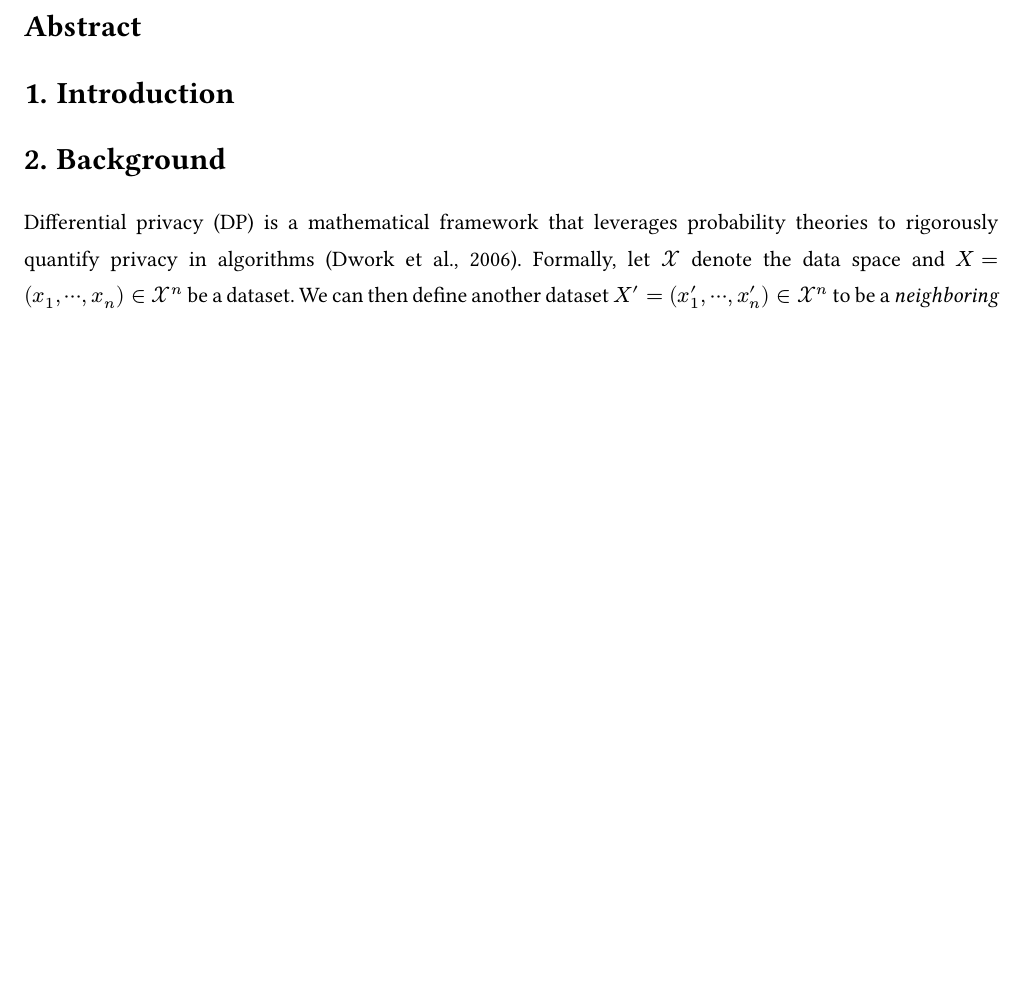
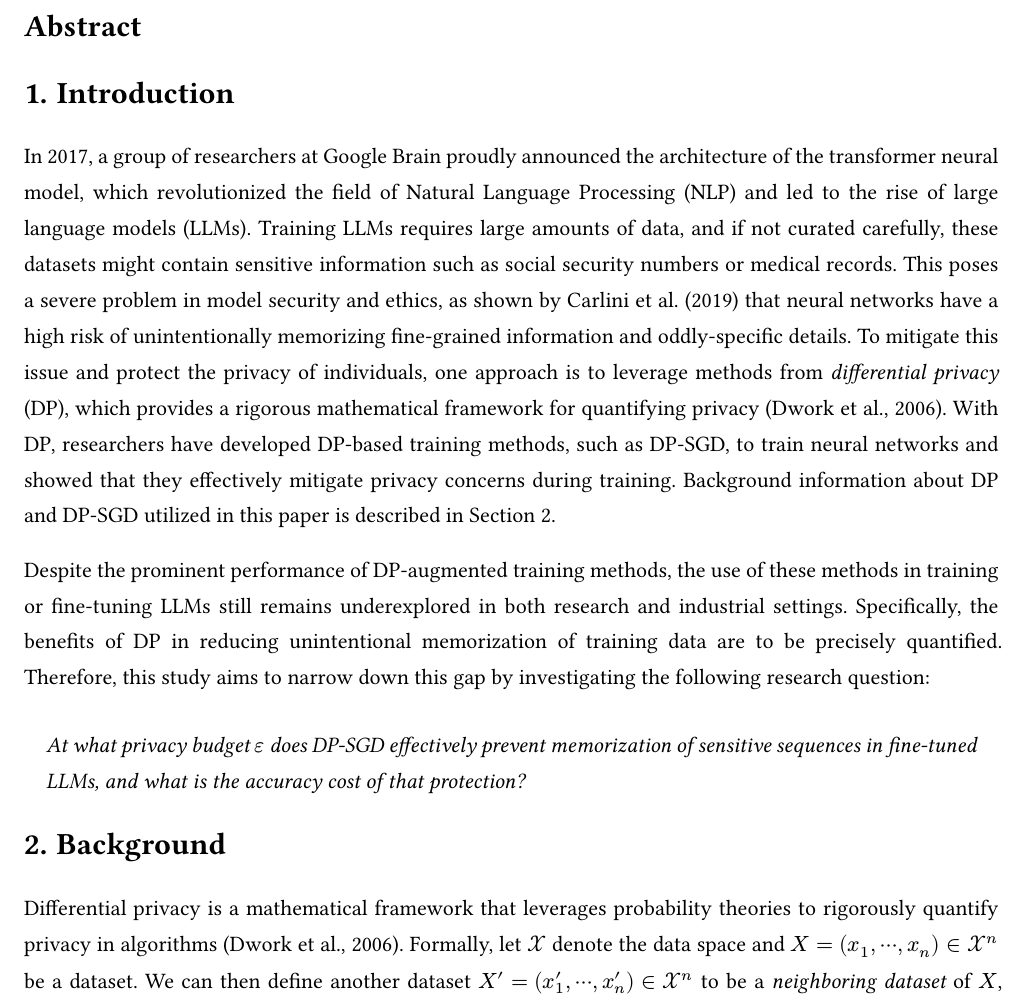
Before and after one commit to BullDF/dp-finetuned-llms, a Typst document (report/report.typ): part of page 1 of 3, cut so that both start at the same text, the shorter picture padded with empty space. The pictures show the PDF file report/report.pdf that the author committed with the source.

Commit message:
Add Introduction section with research question

```diff
--- a/report/report.typ
+++ b/report/report.typ
@@ -114,11 +114,17 @@
 
 = Introduction
 
+In 2017, a group of researchers at Google Brain proudly announced the architecture of the transformer neural model, which revolutionized the field of Natural Language Processing (NLP) and led to the rise of large language models (LLMs). Training LLMs requires large amounts of data, and if not curated carefully, these datasets might contain sensitive information such as social security numbers or medical records. This poses a severe problem in model security and ethics, as shown by #cite(<carlini>, form: "prose") that neural networks have a high risk of unintentionally memorizing fine-grained information and oddly-specific details. To mitigate this issue and protect the privacy of individuals, one approach is to leverage methods from _differential privacy_ (DP), which provides a rigorous mathematical framework for quantifying privacy #cite(<dwork>). With DP, researchers have developed DP-based training methods, such as DP-SGD, to train neural networks and showed that they effectively mitigate privacy concerns during training. Background information about DP and DP-SGD utilized in this paper is described in @sec:background.
 
+Despite the prominent performance of DP-augmented training methods, the use of these methods in training or fine-tuning LLMs still remains underexplored in both research and industrial settings. Specifically, the benefits of DP in reducing unintentional memorization of training data are to be precisely quantified. Therefore, this study aims to narrow down this gap by investigating the following research question:
 
-= Background
+#quote(block: true)[
+  _At what privacy budget $epsilon$ does DP-SGD effectively prevent memorization of sensitive sequences in fine-tuned LLMs, and what is the accuracy cost of that protection?_
+]
 
-Differential privacy (DP) is a mathematical framework that leverages probability theories to rigorously quantify privacy in algorithms #cite(<dwork>). Formally, let $cal(X)$ denote the data space and $X = (x_1, dots.c.h, x_n) in cal(X)^n$ be a dataset. We can then define another dataset $X' = (x'_1, dots.c.h, x'_n) in cal(X)^n$ to be a _neighboring dataset_ of $X$, denoted as $X ~ X'$, if there exists $i in {1, dots.c.h, n}$ such that $x_i != x'_i$, and for all $j != i$, $x_j = x'_j$. With this setup, we say that a randomized algorithm $cal(M)$ is _$(epsilon, delta)$-differentially private_ if for all datasets $X ~ X'$, and all $S subset.eq Omega$ where $Omega$ is the output space of $cal(M)$,
+= Background <sec:background>
+
+Differential privacy is a mathematical framework that leverages probability theories to rigorously quantify privacy in algorithms #cite(<dwork>). Formally, let $cal(X)$ denote the data space and $X = (x_1, dots.c.h, x_n) in cal(X)^n$ be a dataset. We can then define another dataset $X' = (x'_1, dots.c.h, x'_n) in cal(X)^n$ to be a _neighboring dataset_ of $X$, denoted as $X ~ X'$, if there exists $i in {1, dots.c.h, n}$ such that $x_i != x'_i$, and for all $j != i$, $x_j = x'_j$. With this setup, we say that a randomized algorithm $cal(M)$ is _$(epsilon, delta)$-differentially private_ if for all datasets $X ~ X'$, and all $S subset.eq Omega$ where $Omega$ is the output space of $cal(M)$,
 $
   bb(P)(cal(M)(X) in S) <= e^epsilon bb(P)(cal(M)(X') in S) + delta.
 $
```
Also changed, not shown: report/report.pdf.
